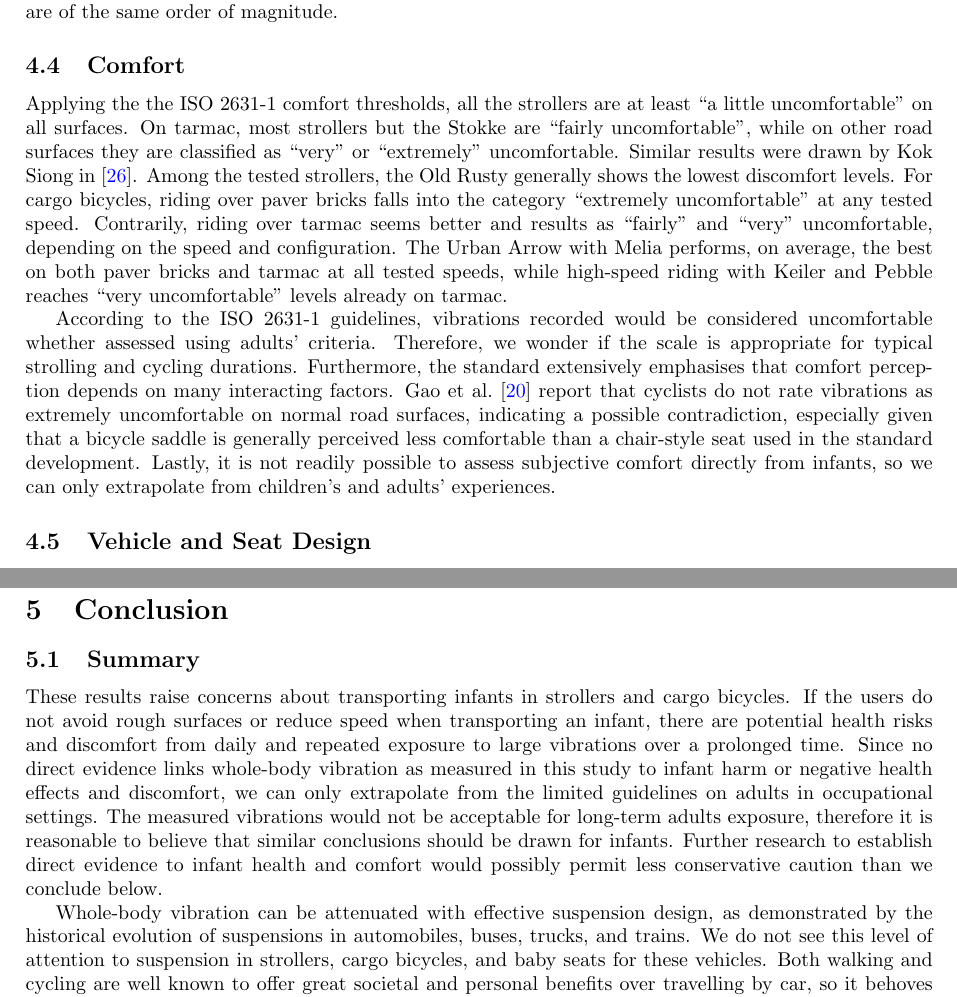
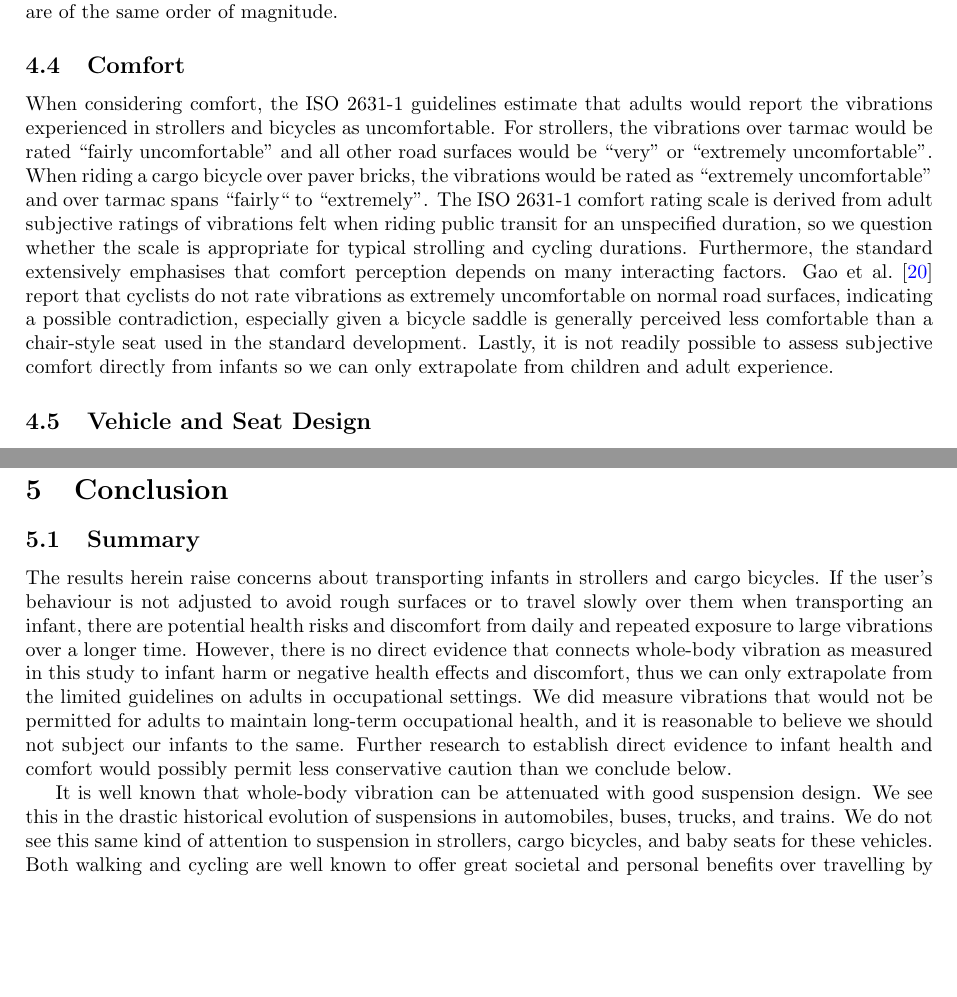
Before and after one commit to mechmotum/baby-vibration, a LaTeX paper (main.tex): two parts of pages 30 and 31 of 61, joined at a grey line, cut so that both start at the same text, the shorter picture padded with empty space. Compiled offline with pdfLaTeX.

Commit message:
Undo more of Gabriele's changes.

```diff
--- a/main.tex
+++ b/main.tex
@@ -1450,30 +1450,23 @@ worrisome that the acceleration magnitudes are of the same order of magnitude.
 
 \subsection{Comfort}
 %
-Applying the the ISO~2631-1 comfort thresholds, all the strollers are at least
-``a little uncomfortable'' on all surfaces. On tarmac, most strollers but the
-Stokke are ``fairly uncomfortable'', while on other road surfaces they are
-classified as ``very'' or ``extremely'' uncomfortable. Similar results were
-drawn by Kok Siong in \cite{lim2018study}. Among the tested strollers, the Old
-Rusty generally shows the lowest discomfort levels.  For cargo bicycles, riding
-over paver bricks falls into the category ``extremely uncomfortable'' at any
-tested speed. Contrarily, riding over tarmac seems better and results as
-``fairly'' and ``very'' uncomfortable, depending on the speed and
-configuration. The Urban Arrow with Melia performs, on average, the best on
-both paver bricks and tarmac at all tested speeds, while high-speed riding with
-Keiler and Pebble reaches ``very uncomfortable'' levels already on tarmac.
-
-According to the ISO~2631-1 guidelines, vibrations recorded would be considered
-uncomfortable whether assessed using adults' criteria. Therefore, we wonder if
-the scale is appropriate for typical strolling and cycling durations.
-Furthermore, the standard extensively emphasises that comfort perception
-depends on many interacting factors. Gao~et~al.~\cite{Gao2018} report that
-cyclists do not rate vibrations as extremely uncomfortable on normal road
-surfaces, indicating a possible contradiction, especially given that a bicycle
-saddle is generally perceived less comfortable than a chair-style seat used in
-the standard development. Lastly, it is not readily possible to assess
-subjective comfort directly from infants, so we can only extrapolate from
-children's and adults' experiences.
+When considering comfort, the ISO~2631-1 guidelines estimate that adults would
+report the vibrations experienced in strollers and bicycles as uncomfortable.
+For strollers, the vibrations over tarmac would be rated ``fairly
+uncomfortable'' and all other road surfaces would be ``very'' or ``extremely
+uncomfortable''. When riding a cargo bicycle over paver bricks, the vibrations
+would be rated as ``extremely uncomfortable'' and over tarmac spans ``fairly``
+to ``extremely''. The ISO~2631-1 comfort rating scale is derived from adult
+subjective ratings of vibrations felt when riding public transit for an
+unspecified duration, so we question whether the scale is appropriate for
+typical strolling and cycling durations. Furthermore, the standard extensively
+emphasises that comfort perception depends on many interacting factors.
+Gao~et~al.~\cite{Gao2018} report that cyclists do not rate vibrations as
+extremely uncomfortable on normal road surfaces, indicating a possible
+contradiction, especially given a bicycle saddle is generally perceived less
+comfortable than a chair-style seat used in the standard development. Lastly, it
+is not readily possible to assess subjective comfort directly from infants so we
+can only extrapolate from children and adult experience.
 
 \subsection{Vehicle and Seat Design}
 %
@@ -1545,25 +1538,27 @@ and evaluation of transport means for very young children.
 %
 \subsection{Summary}
 %
-These results raise concerns about transporting infants in strollers and cargo
-bicycles. If the users do not avoid rough surfaces or reduce speed when
-transporting an infant, there are potential health risks and discomfort from
-daily and repeated exposure to large vibrations over a prolonged time. Since no
-direct evidence links whole-body vibration as measured in this study to infant
-harm or negative health effects and discomfort, we can only extrapolate from
-the limited guidelines on adults in occupational settings. The measured
-vibrations would not be acceptable for long-term adults exposure, therefore it
-is reasonable to believe that similar conclusions should be drawn for infants.
-Further research to establish direct evidence to infant health and comfort
-would possibly permit less conservative caution than we conclude below.
-
-Whole-body vibration can be attenuated with effective suspension design, as
-demonstrated by the historical evolution of suspensions in automobiles, buses,
-trucks, and trains. We do not see this level of attention to suspension in
-strollers, cargo bicycles, and baby seats for these vehicles. Both walking and
-cycling are well known to offer great societal and personal benefits over
-travelling by car, so it behoves us all to optimise transport for infants in
-these two modes of transportation.
+The results herein raise concerns about transporting infants in strollers and
+cargo bicycles. If the user's behaviour is not adjusted to avoid rough surfaces
+or to travel slowly over them when transporting an infant, there are potential
+health risks and discomfort from daily and repeated exposure to large
+vibrations over a longer time. However, there is no direct evidence that
+connects whole-body vibration as measured in this study to infant harm or
+negative health effects and discomfort, thus we can only extrapolate from the
+limited guidelines on adults in occupational settings. We did measure
+vibrations that would not be permitted for adults to maintain long-term
+occupational health, and it is reasonable to believe we should not subject our
+infants to the same. Further research to establish direct evidence to infant
+health and comfort would possibly permit less conservative caution than we
+conclude below.
+
+It is well known that whole-body vibration can be attenuated with good
+suspension design. We see this in the drastic historical evolution of
+suspensions in automobiles, buses, trucks, and trains. We do not see this same
+kind of attention to suspension in strollers, cargo bicycles, and baby seats
+for these vehicles. Both walking and cycling are well known to offer great
+societal and personal benefits over travelling by car, so it behoves us all to
+optimise transport for infants in these two modes of transportation.
 
 \subsection{Recommendations}
 %
```
